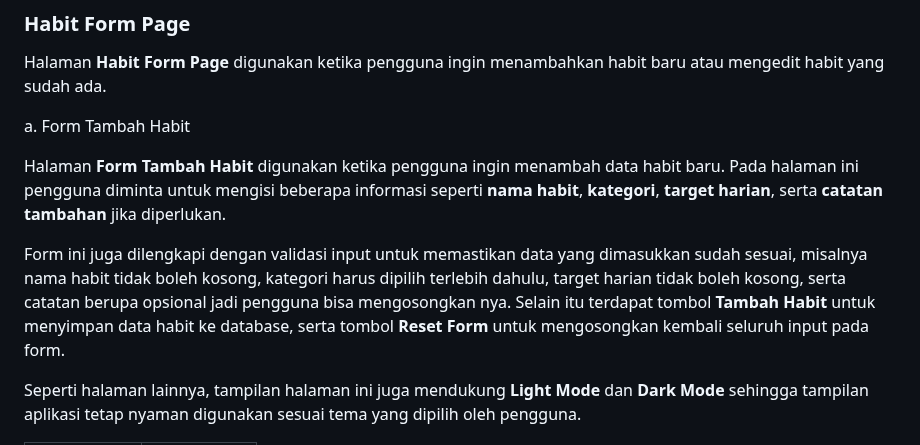
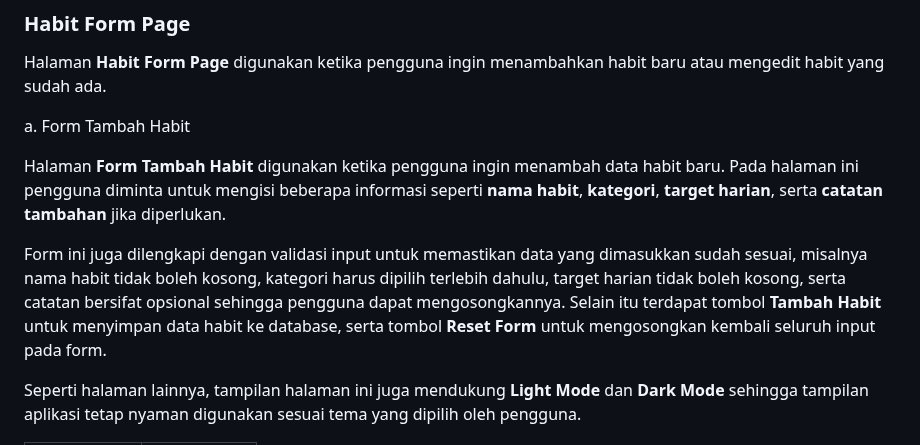
Before and after one commit to Zahraramadhani014/MINPRO2_PAB, a Markdown page: README.md, the part around one of its changes. Drawn GitHub-style.

```diff
--- a/README.md
+++ b/README.md
@@ -282,7 +282,7 @@ a. Form Tambah Habit
 
 Halaman **Form Tambah Habit** digunakan ketika pengguna ingin menambah data habit baru. Pada halaman ini pengguna diminta untuk mengisi beberapa informasi seperti **nama habit**, **kategori**, **target harian**, serta **catatan tambahan** jika diperlukan.
 
-Form ini juga dilengkapi dengan validasi input untuk memastikan data yang dimasukkan sudah sesuai, misalnya nama habit tidak boleh kosong, kategori harus dipilih terlebih dahulu, target harian tidak boleh kosong, serta catatan berupa opsional jadi pengguna bisa mengosongkan nya. Selain itu terdapat tombol **Tambah Habit** untuk menyimpan data habit ke database, serta tombol **Reset Form** untuk mengosongkan kembali seluruh input pada form.
+Form ini juga dilengkapi dengan validasi input untuk memastikan data yang dimasukkan sudah sesuai, misalnya nama habit tidak boleh kosong, kategori harus dipilih terlebih dahulu, target harian tidak boleh kosong, serta catatan bersifat opsional sehingga pengguna dapat mengosongkannya. Selain itu terdapat tombol **Tambah Habit** untuk menyimpan data habit ke database, serta tombol **Reset Form** untuk mengosongkan kembali seluruh input pada form.
 
 Seperti halaman lainnya, tampilan halaman ini juga mendukung **Light Mode** dan **Dark Mode** sehingga tampilan aplikasi tetap nyaman digunakan sesuai tema yang dipilih oleh pengguna.
 
```
Also changed, not shown: other parts of README.md (+2 -2 lines).
